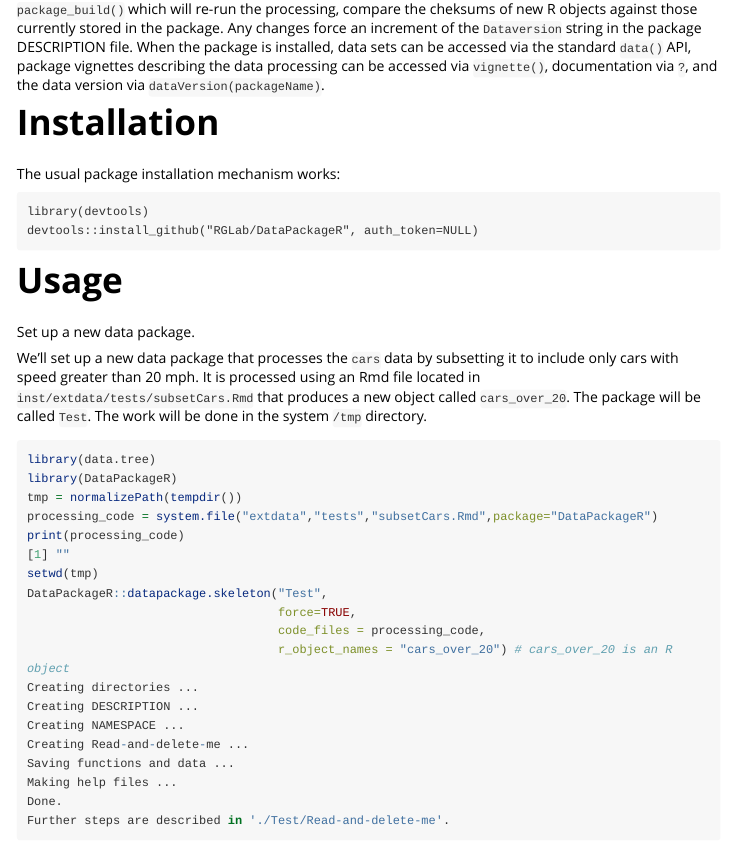
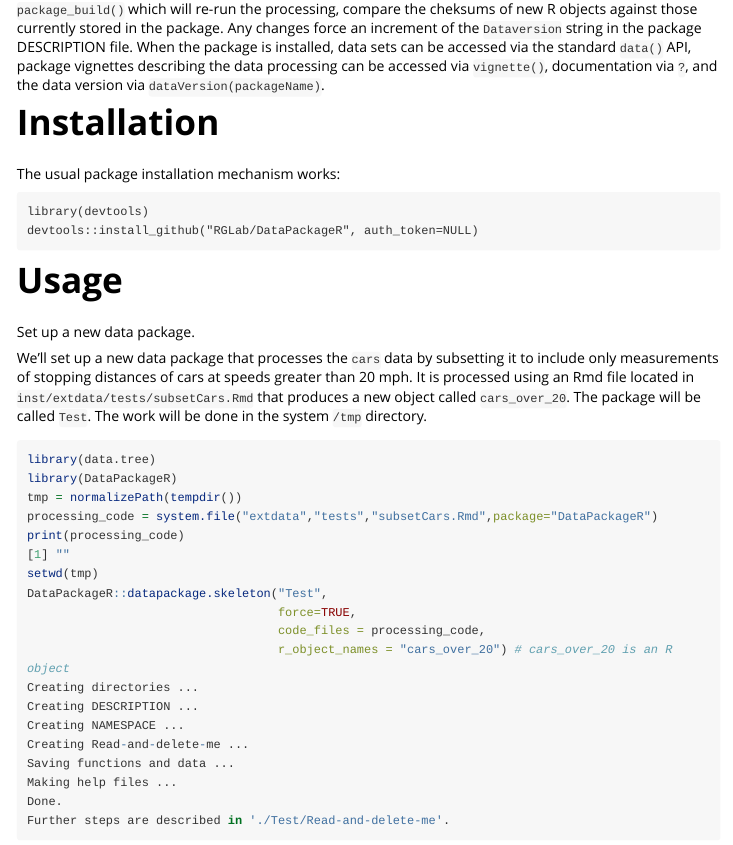
Before and after one commit to ropensci/DataPackageR, an R Markdown document (vignettes/usingDataPackageR.Rmd): the page in a window 1100 px wide, from 1010 px down. Rendered offline with R 4.5, knitr and Pandoc, with nearby package versions; some code elsewhere in the file could not run offline; long lines of code are wrapped.

Commit message:
Update usingDataPackageR.Rmd

````diff
--- a/vignettes/usingDataPackageR.Rmd
+++ b/vignettes/usingDataPackageR.Rmd
@@ -68,7 +68,7 @@
 
 Set up a new data package.
 
-We'll set up a new data package that processes the `cars` data by subsetting it to include only cars with speed greater than  20 mph. It is processed using an Rmd file located in `inst/extdata/tests/subsetCars.Rmd` that produces a new object called `cars_over_20`. The package will be called `Test`. The work will be done in the system `/tmp` directory.
+We'll set up a new data package that processes the `cars` data by subsetting it to include only measurements of stopping distances of cars at speeds greater than 20 mph. It is processed using an Rmd file located in `inst/extdata/tests/subsetCars.Rmd` that produces a new object called `cars_over_20`. The package will be called `Test`. The work will be done in the system `/tmp` directory.
 
 ```{r }
 library(data.tree)
````
